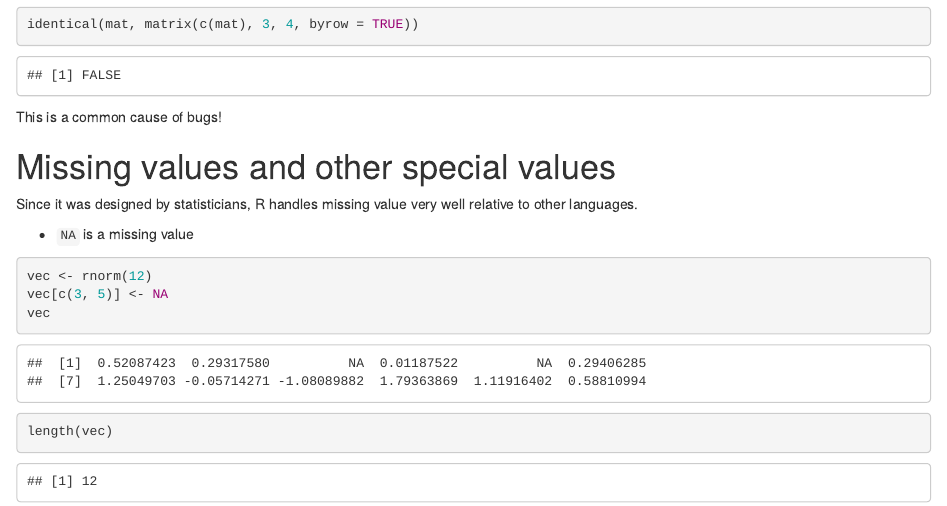
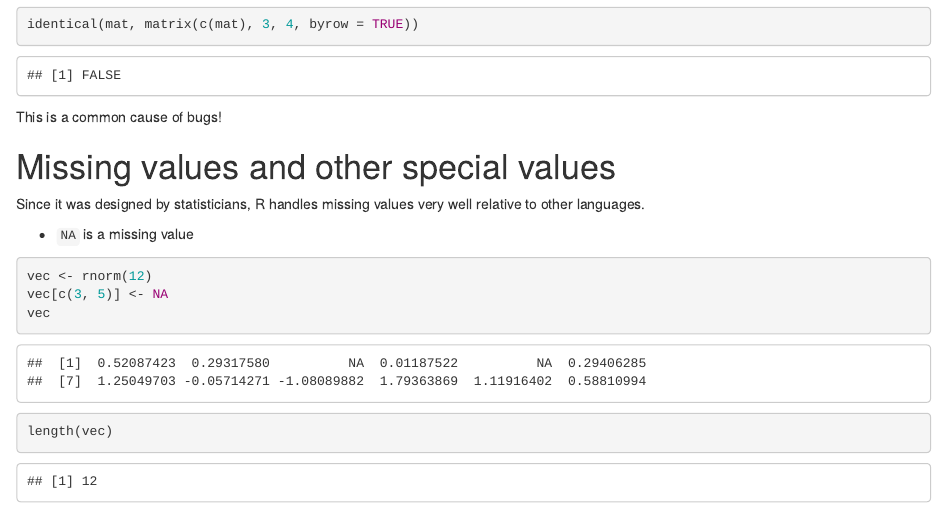
Before and after one commit to berkeley-scf/r-bootcamp-2015, an R Markdown document (modules/module3_data.Rmd): the page in a window 1100 px wide, from 3160 px down. Rendered offline with R 4.5, knitr and Pandoc, with nearby package versions; code that draws random numbers runs with fixed seeds of ours; some code elsewhere in the file could not run offline.

Commit message:
Fix minor typo: "R handles missing value very well"

````diff
--- a/modules/module3_data.Rmd
+++ b/modules/module3_data.Rmd
@@ -80,7 +80,7 @@ This is a common cause of bugs!
 
 # Missing values and other special values
 
-Since it was designed by statisticians, R handles missing value very well relative to other languages.
+Since it was designed by statisticians, R handles missing values very well relative to other languages.
 
 * `NA` is a missing value
 ```{r}
````
